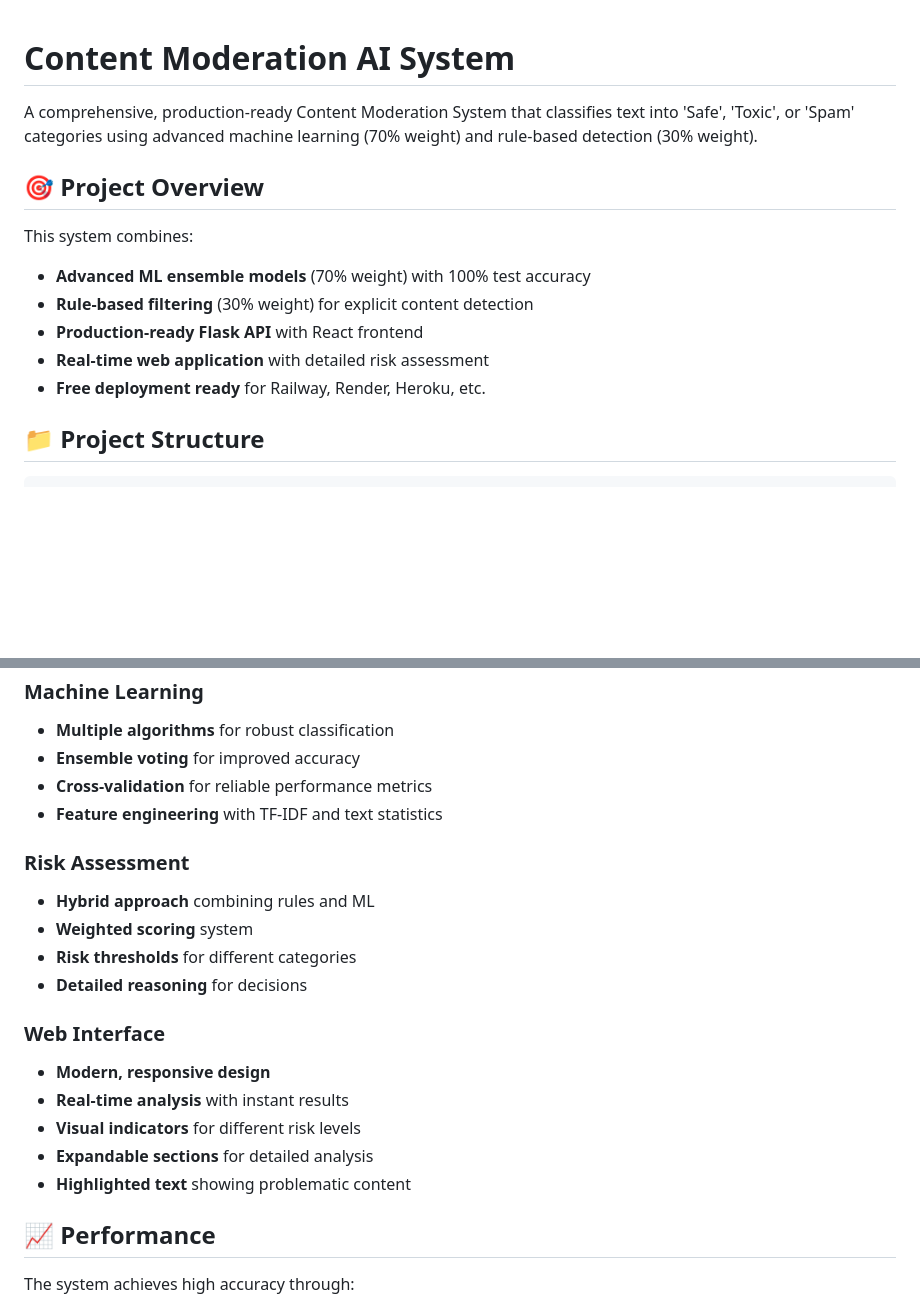
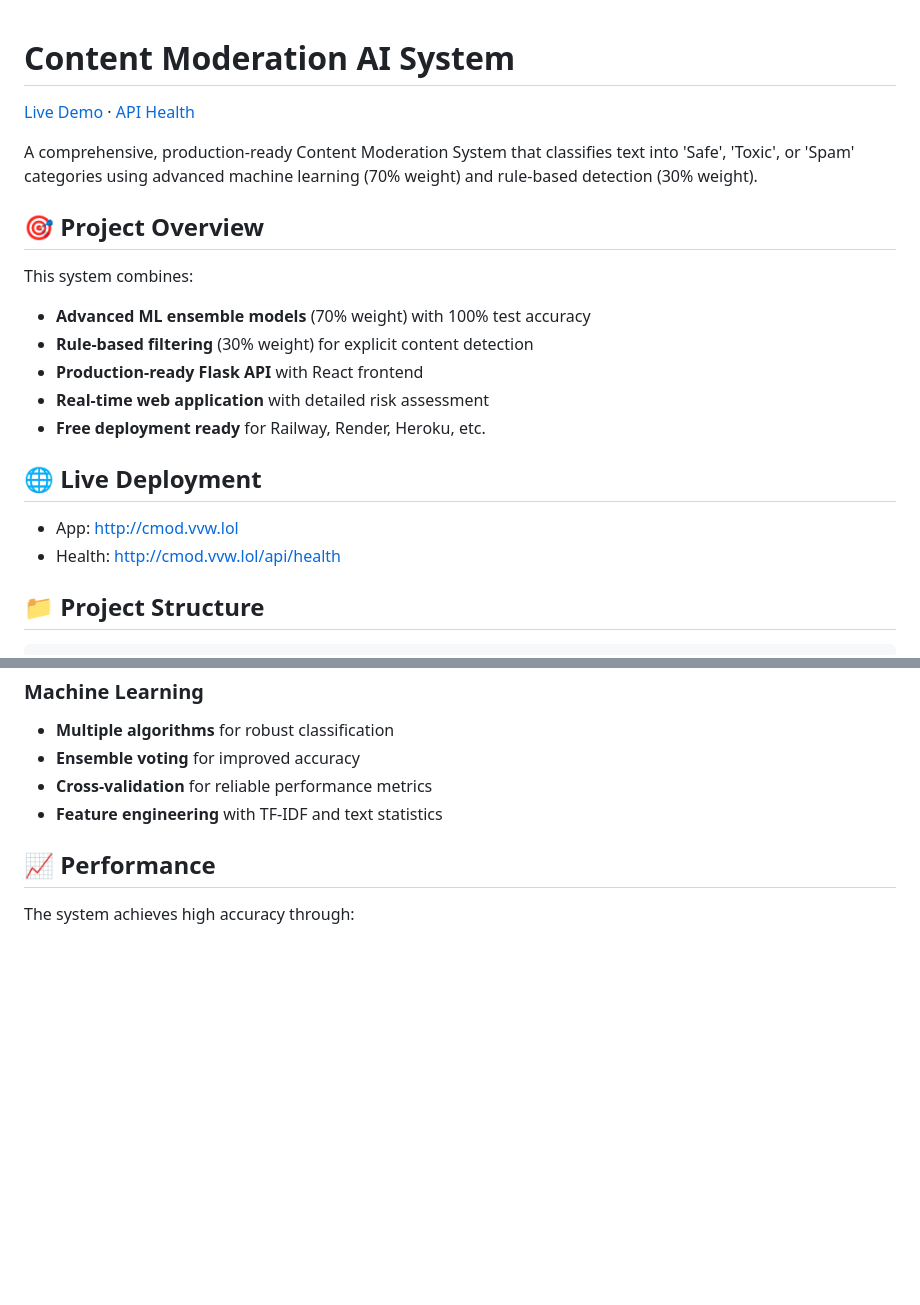
Before and after one commit to loxrobby/Content-Moderation-Project-IEEE-BUSB-Vol.-2.0-Camp, a Markdown page: README.md, 2 parts joined by grey strips. GitHub-like rendering; blank space fills up the shorter version.

Commit message:
docs: add Live Demo links to README (http://cmod.vvw.lol)

```diff
--- a/README.md
+++ b/README.md
@@ -1,4 +1,6 @@
 # Content Moderation AI System
+
+[Live Demo](http://cmod.vvw.lol) · [API Health](http://cmod.vvw.lol/api/health)
 
 A comprehensive, production-ready Content Moderation System that classifies text into 'Safe', 'Toxic', or 'Spam' categories using advanced machine learning (70% weight) and rule-based detection (30% weight).
 
@@ -10,6 +12,10 @@ This system combines:
 - **Production-ready Flask API** with React frontend
 - **Real-time web application** with detailed risk assessment
 - **Free deployment ready** for Railway, Render, Heroku, etc.
+
+## 🌐 Live Deployment
+- App: http://cmod.vvw.lol
+- Health: http://cmod.vvw.lol/api/health
 
 ## 📁 Project Structure
 
@@ -119,19 +125,6 @@ python app.py
 - **Cross-validation** for reliable performance metrics
 - **Feature engineering** with TF-IDF and text statistics
 
-### Risk Assessment
-- **Hybrid approach** combining rules and ML
-- **Weighted scoring** system
-- **Risk thresholds** for different categories
-- **Detailed reasoning** for decisions
-
-### Web Interface
-- **Modern, responsive design**
-- **Real-time analysis** with instant results
-- **Visual indicators** for different risk levels
-- **Expandable sections** for detailed analysis
-- **Highlighted text** showing problematic content
-
 ## 📈 Performance
 
 The system achieves high accuracy through:
```
